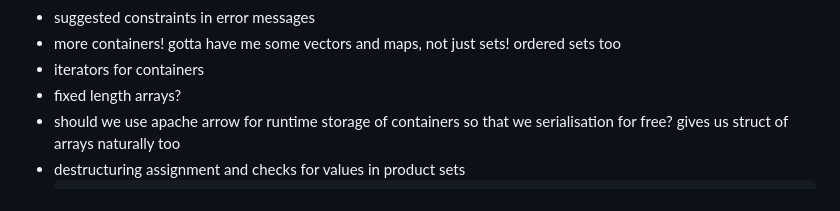
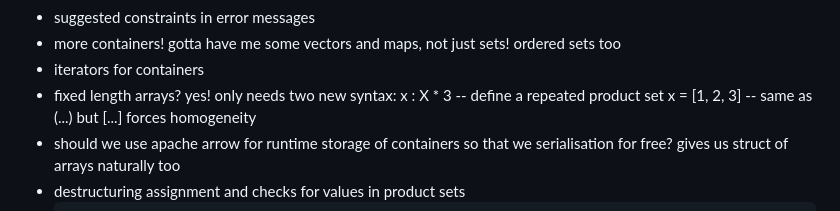
Before and after one commit to DouglasMcIvor/cantor, a Markdown page: backlog.md, the part around the change. Drawn GitHub-style.

````diff
--- a/backlog.md
+++ b/backlog.md
@@ -30,7 +30,9 @@ You probably don't want to read this unless you're me.
 - suggested constraints in error messages
 - more containers! gotta have me some vectors and maps, not just sets! ordered sets too
 - iterators for containers
-- fixed length arrays?
+- fixed length arrays? yes! only needs two new syntax:
+  x : X * 3 -- define a repeated product set
+  x = [1, 2, 3] -- same as (...) but [...] forces homogeneity
 - should we use apache arrow for runtime storage of containers so that we serialisation for free? gives us struct of arrays naturally too
 - destructuring assignment and checks for values in product sets
   ```haskell
````
